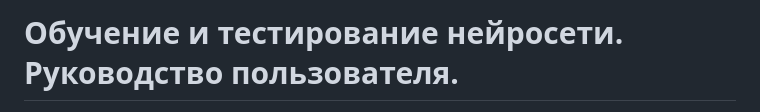
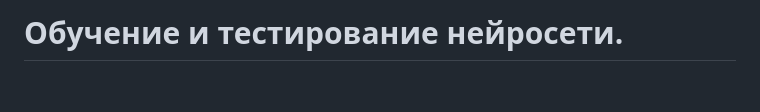
Before and after one commit to bauman-robotics/ai_draw, a Markdown page: README.md, the part around the change printed below. GitHub-like rendering; blank space fills up the shorter version.

```diff
--- a/README.md
+++ b/README.md
@@ -1,2 +1,2 @@
-# Обучение и тестирование нейросети. Руководство пользователя.
+# Обучение и тестирование нейросети.
 
```
Also changed, not shown: other parts of README.md (+1 -1 lines).
